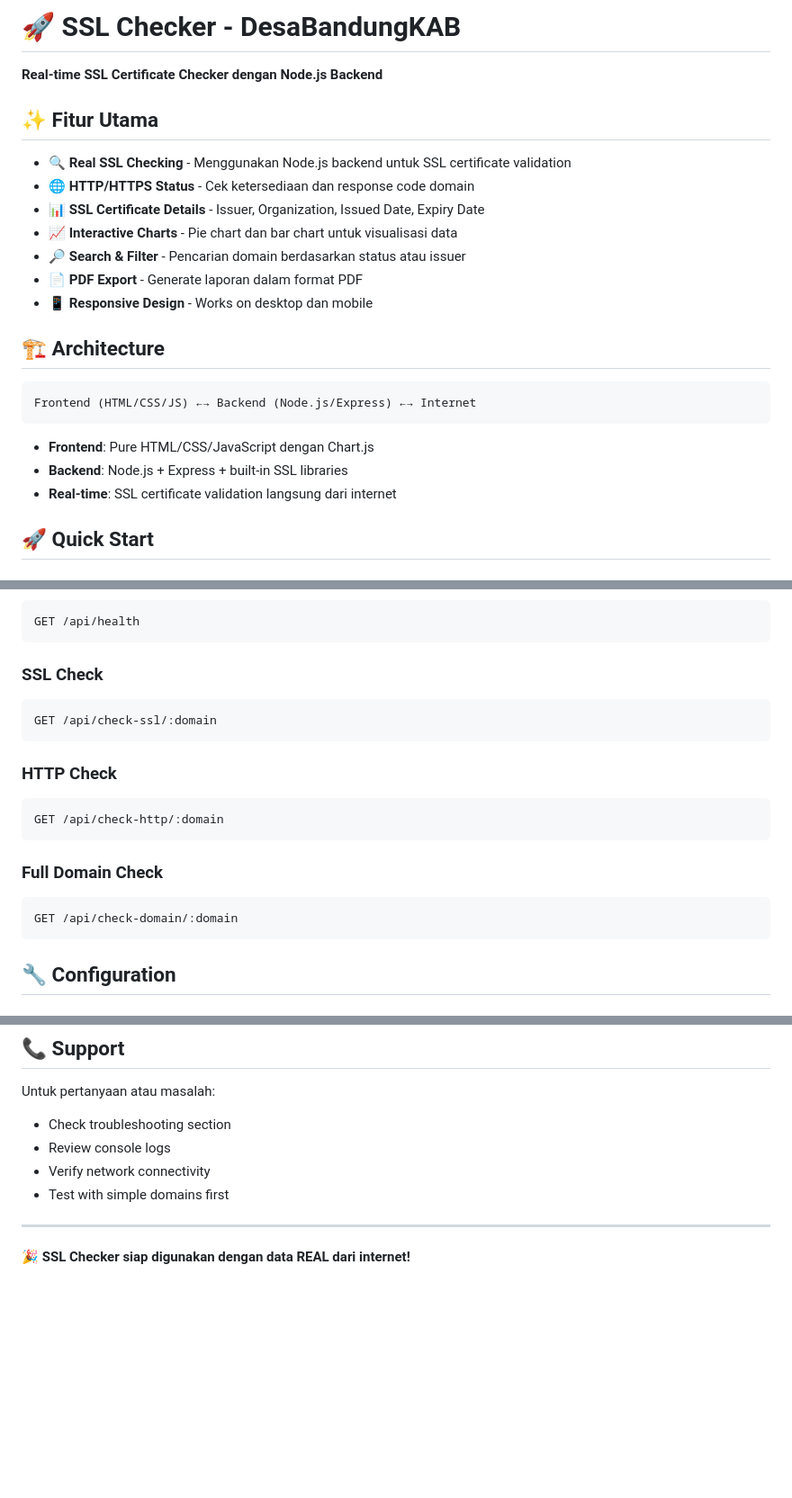
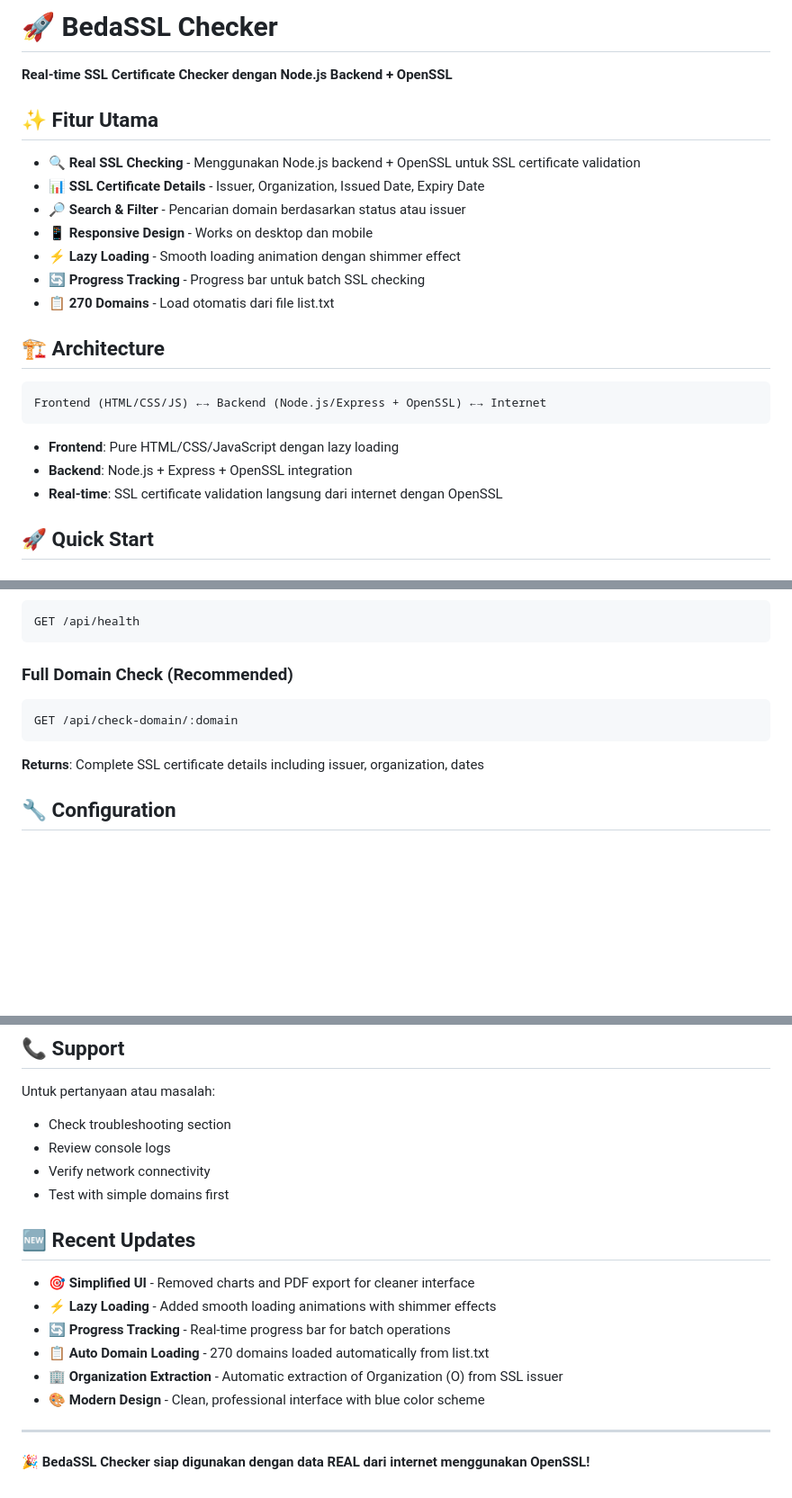
Before and after one commit to adhimaswisnuyudo/ssl-desa-checker, a Markdown page: README.md, 3 parts joined by grey strips. Shown: that part at 90% size. GitHub-like rendering; blank space fills up the shorter version.

````diff
--- a/README.md
+++ b/README.md
@@ -1,26 +1,26 @@
-# 🚀 SSL Checker - DesaBandungKAB
+# 🚀 BedaSSL Checker
 
-**Real-time SSL Certificate Checker dengan Node.js Backend**
+**Real-time SSL Certificate Checker dengan Node.js Backend + OpenSSL**
 
 ## ✨ Fitur Utama
 
-- **🔍 Real SSL Checking** - Menggunakan Node.js backend untuk SSL certificate validation
-- **🌐 HTTP/HTTPS Status** - Cek ketersediaan dan response code domain
+- **🔍 Real SSL Checking** - Menggunakan Node.js backend + OpenSSL untuk SSL certificate validation
 - **📊 SSL Certificate Details** - Issuer, Organization, Issued Date, Expiry Date
-- **📈 Interactive Charts** - Pie chart dan bar chart untuk visualisasi data
 - **🔎 Search & Filter** - Pencarian domain berdasarkan status atau issuer
-- **📄 PDF Export** - Generate laporan dalam format PDF
 - **📱 Responsive Design** - Works on desktop dan mobile
+- **⚡ Lazy Loading** - Smooth loading animation dengan shimmer effect
+- **🔄 Progress Tracking** - Progress bar untuk batch SSL checking
+- **📋 270 Domains** - Load otomatis dari file list.txt
 
 ## 🏗️ Architecture
 
 ```
-Frontend (HTML/CSS/JS) ←→ Backend (Node.js/Express) ←→ Internet
+Frontend (HTML/CSS/JS) ←→ Backend (Node.js/Express + OpenSSL) ←→ Internet
 ```
 
-- **Frontend**: Pure HTML/CSS/JavaScript dengan Chart.js
-- **Backend**: Node.js + Express + built-in SSL libraries
-- **Real-time**: SSL certificate validation langsung dari internet
+- **Frontend**: Pure HTML/CSS/JavaScript dengan lazy loading
+- **Backend**: Node.js + Express + OpenSSL integration
+- **Real-time**: SSL certificate validation langsung dari internet dengan OpenSSL
 
 ## 🚀 Quick Start
 
@@ -46,20 +46,12 @@ Buka `public/index.html` di browser atau serve dengan live server
 GET /api/health
 ```
 
-### SSL Check
-```
-GET /api/check-ssl/:domain
-```
-
-### HTTP Check
-```
-GET /api/check-http/:domain
-```
-
-### Full Domain Check
+### Full Domain Check (Recommended)
 ```
 GET /api/check-domain/:domain
 ```
+
+**Returns**: Complete SSL certificate details including issuer, organization, dates
 
 ## 🔧 Configuration
 
@@ -216,6 +201,15 @@ Untuk pertanyaan atau masalah:
 - Verify network connectivity
 - Test with simple domains first
 
+## 🆕 Recent Updates
+
+- **🎯 Simplified UI** - Removed charts and PDF export for cleaner interface
+- **⚡ Lazy Loading** - Added smooth loading animations with shimmer effects
+- **🔄 Progress Tracking** - Real-time progress bar for batch operations
+- **📋 Auto Domain Loading** - 270 domains loaded automatically from list.txt
+- **🏢 Organization Extraction** - Automatic extraction of Organization (O) from SSL issuer
+- **🎨 Modern Design** - Clean, professional interface with blue color scheme
+
 ---
 
-**🎉 SSL Checker siap digunakan dengan data REAL dari internet!**
+**🎉 BedaSSL Checker siap digunakan dengan data REAL dari internet menggunakan OpenSSL!**
````
Also changed, not shown: other parts of README.md (+25 -32 lines).
